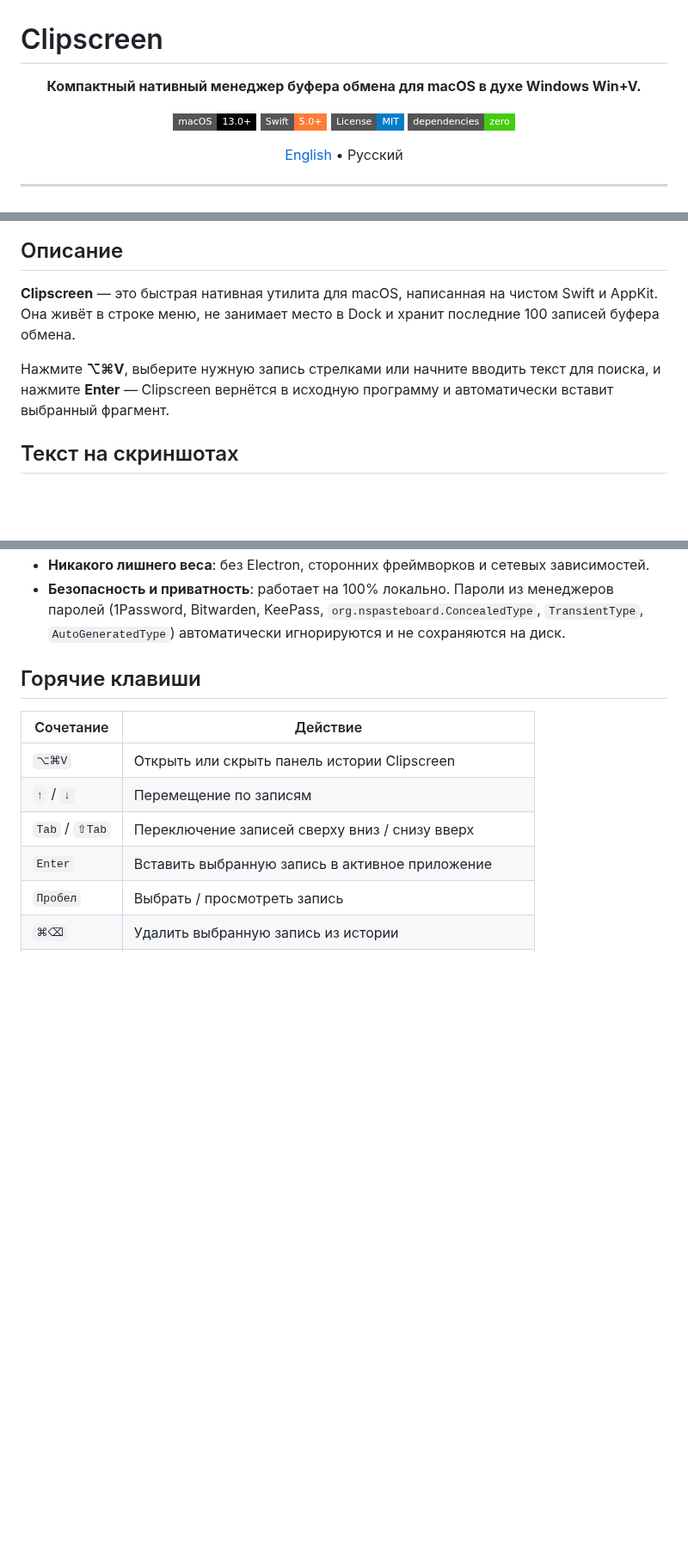
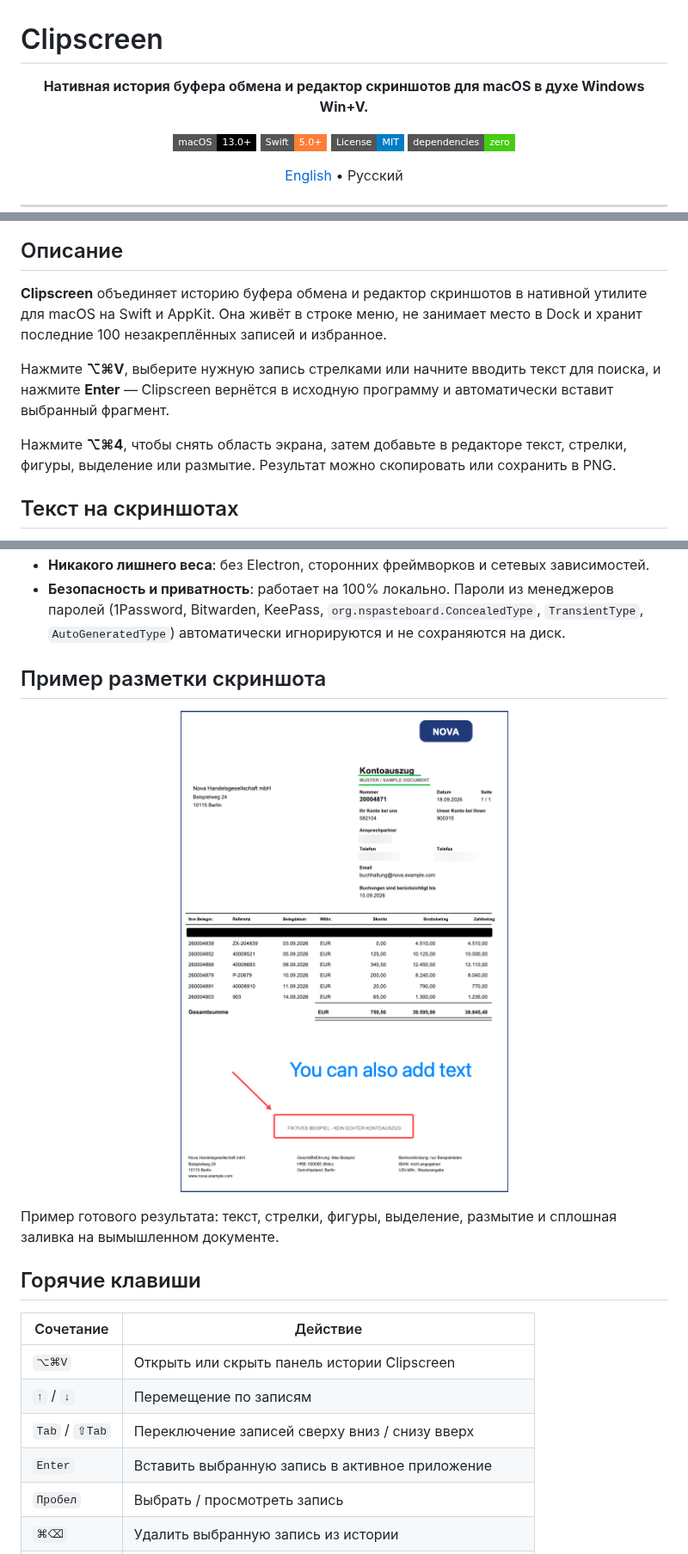
Before and after one commit to zolygin/clipscreen-macos, a Markdown page: README.ru.md, 3 parts joined by grey strips. Shown at 86% size. Drawn GitHub-style; pictures changed too: docs/screenshots/annotation-example.png (added); badges without logos; blank space fills up the shorter version.

Commit message:
docs: describe screenshot editing and show an annotated example

```diff
--- a/README.ru.md
+++ b/README.ru.md
@@ -1,7 +1,7 @@
 # Clipscreen
 
 <p align="center">
-  <strong>Компактный нативный менеджер буфера обмена для macOS в духе Windows Win+V.</strong>
+  <strong>Нативная история буфера обмена и редактор скриншотов для macOS в духе Windows Win+V.</strong>
 </p>
 
 <p align="center">
@@ -25,9 +25,11 @@
 
 ## Описание
 
-**Clipscreen** — это быстрая нативная утилита для macOS, написанная на чистом Swift и AppKit. Она живёт в строке меню, не занимает место в Dock и хранит последние 100 записей буфера обмена.
+**Clipscreen** объединяет историю буфера обмена и редактор скриншотов в нативной утилите для macOS на Swift и AppKit. Она живёт в строке меню, не занимает место в Dock и хранит последние 100 незакреплённых записей и избранное.
 
 Нажмите **⌥⌘V**, выберите нужную запись стрелками или начните вводить текст для поиска, и нажмите **Enter** — Clipscreen вернётся в исходную программу и автоматически вставит выбранный фрагмент.
+
+Нажмите **⌥⌘4**, чтобы снять область экрана, затем добавьте в редакторе текст, стрелки, фигуры, выделение или размытие. Результат можно скопировать или сохранить в PNG.
 
 ## Текст на скриншотах
 
@@ -59,6 +61,14 @@
 - **Нативный дизайн**: использует системные материалы macOS (Liquid Glass на macOS 26, стандартное размытие AppKit, поддержка режима пониженной прозрачности), плавно переключается между светлой и тёмной темами.
 - **Никакого лишнего веса**: без Electron, сторонних фреймворков и сетевых зависимостей.
 - **Безопасность и приватность**: работает на 100% локально. Пароли из менеджеров паролей (1Password, Bitwarden, KeePass, `org.nspasteboard.ConcealedType`, `TransientType`, `AutoGeneratedType`) автоматически игнорируются и не сохраняются на диск.
+
+## Пример разметки скриншота
+
+<p align="center">
+  <img src="docs/screenshots/annotation-example.png" alt="Вымышленный документ с текстом, стрелкой, рамкой, выделением, размытием и сплошной заливкой" width="520" />
+</p>
+
+Пример готового результата: текст, стрелки, фигуры, выделение, размытие и сплошная заливка на вымышленном документе.
 
 ## Горячие клавиши
 
```
Also changed, not shown: README.md (+12 -2 lines).
